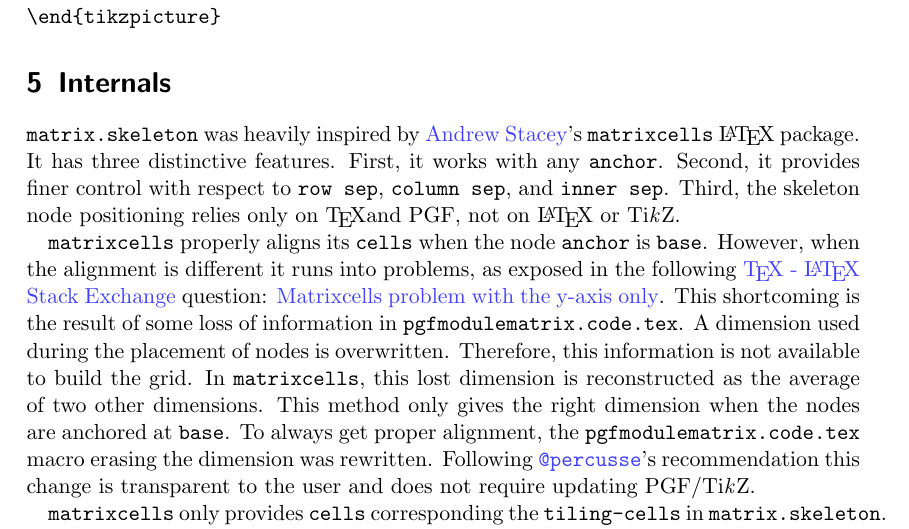
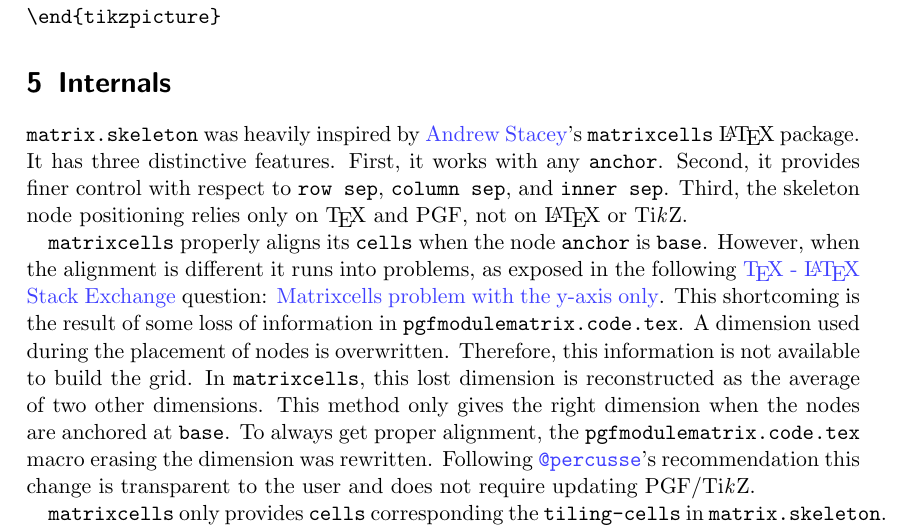
Before and after one commit to dudebout/matrix.skeleton, a LaTeX document (manual.tex): part of page 5 of 5, cut so that both start at the same text. Compiled offline with pdfLaTeX.

Commit message:
Adds a missing space after \TeX.

```diff
--- a/manual.tex
+++ b/manual.tex
@@ -378,7 +378,7 @@ This example is inspired by the following \href{http://tex.stackexchange.com}{\T
 It has three distinctive features.
 First, it works with any \code{anchor}.
 Second, it provides finer control with respect to \code{row sep}, \code{column sep}, and \code{inner sep}.
-Third, the skeleton node positioning relies only on \TeX and PGF, not on \LaTeX{} or \TikZ.
+Third, the skeleton node positioning relies only on \TeX{} and PGF, not on \LaTeX{} or \TikZ.
 
 \code{matrixcells} properly aligns its \code{cells} when the node \code{anchor} is \code{base}.
 However, when the alignment is different it runs into problems, as exposed in the following \href{http://tex.stackexchange.com}{\TeX{} - \LaTeX{} Stack Exchange} question: \href{http://tex.stackexchange.com/questions/128045/matrixcells-problem-with-the-y-axis-only}{Matrixcells problem with the y-axis only}.
```
